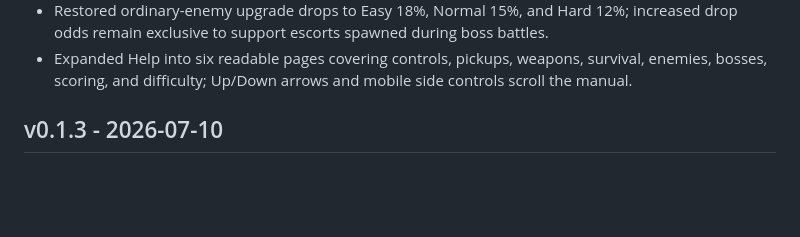
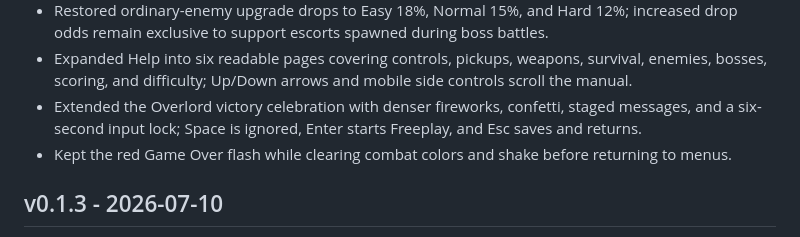
Before and after one commit to FredApps/stellar, a Markdown page: CHANGELOG.md, the part around the change. Rendered like a GitHub page; blank space fills up the shorter version.

Commit message:
Strengthen victory flow and clear menu flash

```diff
--- a/CHANGELOG.md
+++ b/CHANGELOG.md
@@ -21,6 +21,9 @@ matching section in this file.
   remain exclusive to support escorts spawned during boss battles.
 - Expanded Help into six readable pages covering controls, pickups, weapons, survival, enemies,
   bosses, scoring, and difficulty; Up/Down arrows and mobile side controls scroll the manual.
+- Extended the Overlord victory celebration with denser fireworks, confetti, staged messages, and
+  a six-second input lock; Space is ignored, Enter starts Freeplay, and Esc saves and returns.
+- Kept the red Game Over flash while clearing combat colors and shake before returning to menus.
 
 ## v0.1.3 - 2026-07-10
 
```
Also changed, not shown: README.md (+2 -2 lines), docs/GAMEPLAY.md (+4 -3 lines), dist/victory.png, 4 other files.
